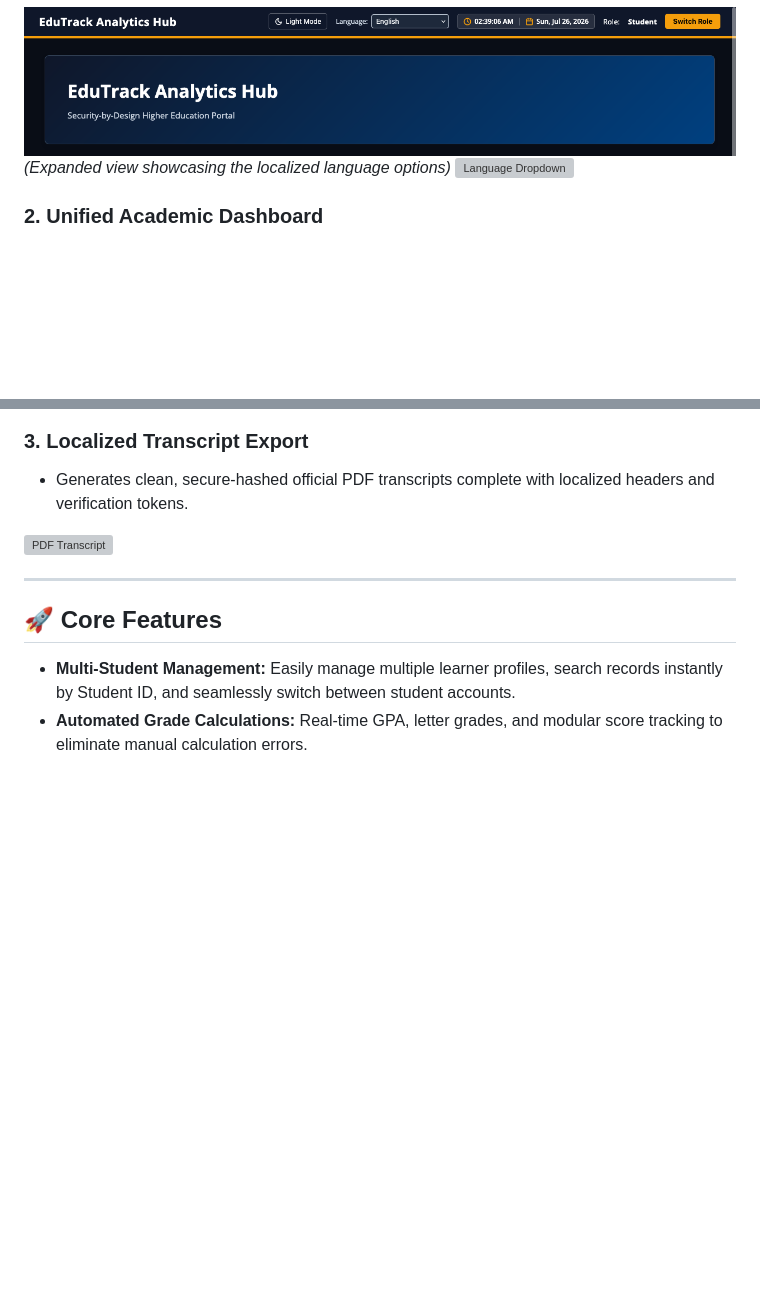
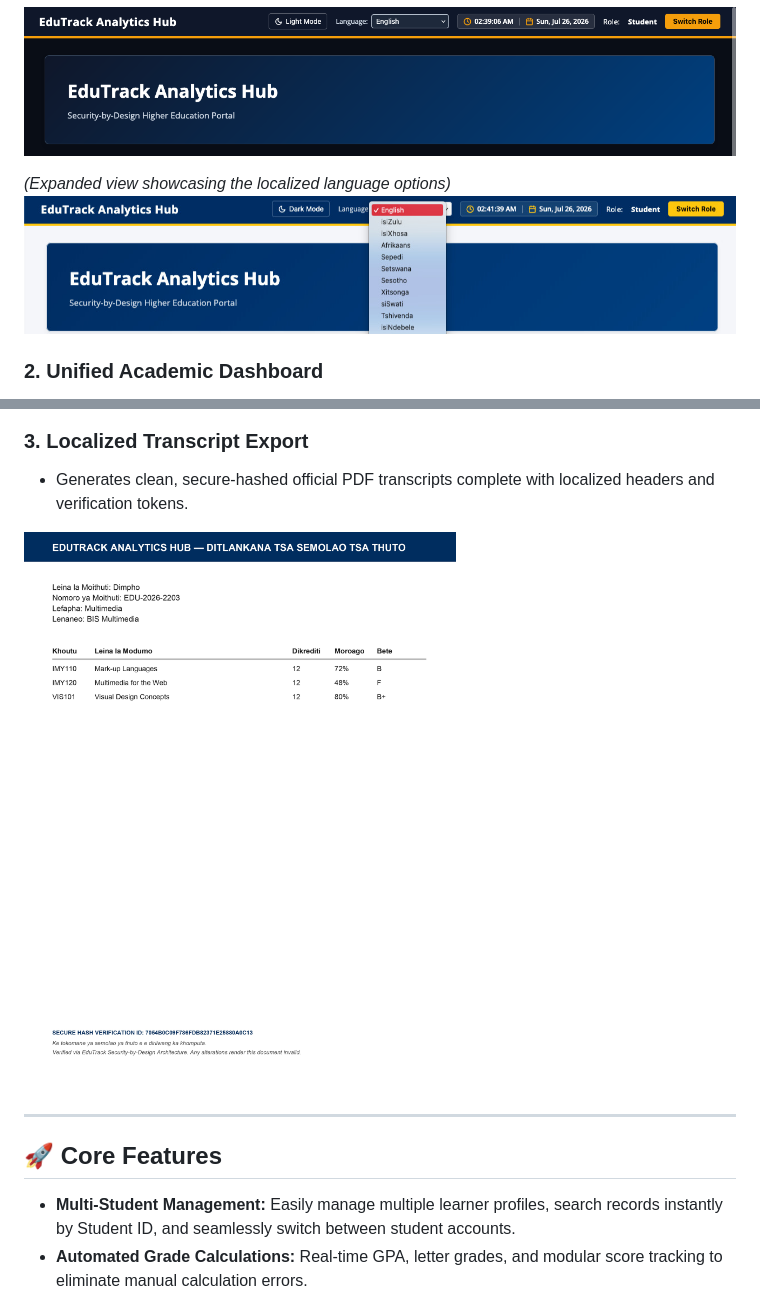
Before and after one commit to Tshepo-Letsoalo/edutrack-analytics-hub, a Markdown page: README.md, 2 parts joined by grey strips. GitHub-like rendering; blank space fills up the shorter version; grey boxes are pictures that could not be loaded.

Commit message:
Change image extensions and fix newline issue in README
Updated image file extensions in README and added a note about the lack of a newline at the end of the file.

```diff
--- a/README.md
+++ b/README.md
@@ -17,8 +17,9 @@ A centralized, secure, multi-student web application designed to maintain record
 * Features a real-time live clock, date tracker, theme toggling, and an inclusive multi-language selector supporting all 11 official South African languages plus SASL.
 
 ![Header Topbar](Screenshots/edutrack-header-topbar.png)
+
 *(Expanded view showcasing the localized language options)*
-![Language Dropdown](Screenshots/edutrack-language-dropdown.png)
+![Language Dropdown](Screenshots/edutrack-language-dropdown.jpg)
 
 ### 2. Unified Academic Dashboard
 * Centralizes core operational tabs, displaying student metrics, active performance data, dynamic calculations, and structured module performance records in real time.
@@ -28,7 +29,7 @@ A centralized, secure, multi-student web application designed to maintain record
 ### 3. Localized Transcript Export
 * Generates clean, secure-hashed official PDF transcripts complete with localized headers and verification tokens.
 
-![PDF Transcript](Screenshots/edutrack-pdf-transcript.png)
+![PDF Transcript](Screenshots/edutrack-pdf-transcript.jpg)
 
 ---
 
```
